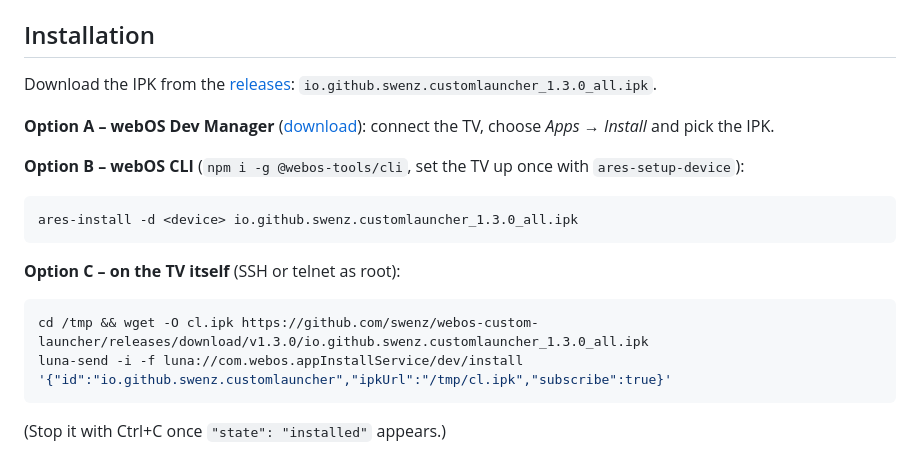
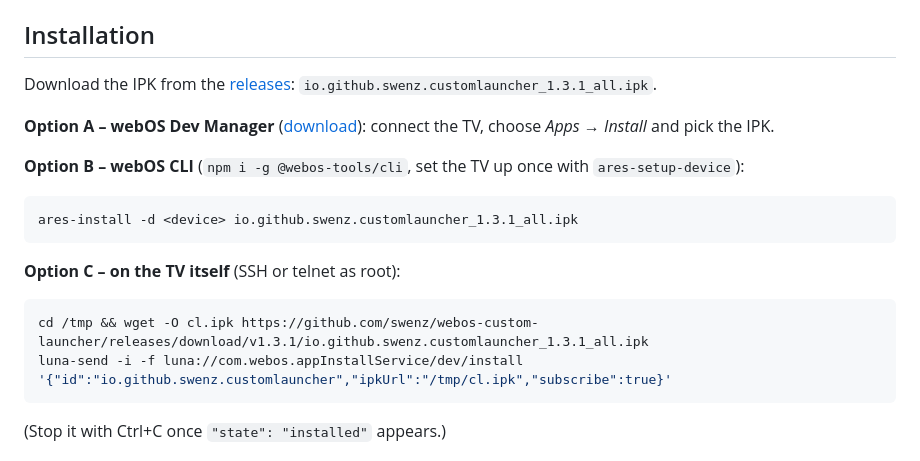
Before and after one commit to swenz/webos-custom-launcher, a Markdown page: README.md, the part around one of its changes. Rendered like a GitHub page.

````diff
--- a/README.md
+++ b/README.md
@@ -27,20 +31,20 @@ A tvOS-style home screen for **rooted LG webOS TVs** with the [Homebrew Channel]
 
 ## Installation
 
-Download the IPK from the [releases](https://github.com/swenz/webos-custom-launcher/releases): `io.github.swenz.customlauncher_1.3.0_all.ipk`.
+Download the IPK from the [releases](https://github.com/swenz/webos-custom-launcher/releases): `io.github.swenz.customlauncher_1.3.1_all.ipk`.
 
 **Option A – webOS Dev Manager** ([download](https://github.com/webosbrew/dev-manager-desktop)): connect the TV, choose *Apps → Install* and pick the IPK.
 
 **Option B – webOS CLI** (`npm i -g @webos-tools/cli`, set the TV up once with `ares-setup-device`):
 
 ```bash
-ares-install -d <device> io.github.swenz.customlauncher_1.3.0_all.ipk
+ares-install -d <device> io.github.swenz.customlauncher_1.3.1_all.ipk
 ```
 
 **Option C – on the TV itself** (SSH or telnet as root):
 
 ```bash
-cd /tmp && wget -O cl.ipk https://github.com/swenz/webos-custom-launcher/releases/download/v1.3.0/io.github.swenz.customlauncher_1.3.0_all.ipk
+cd /tmp && wget -O cl.ipk https://github.com/swenz/webos-custom-launcher/releases/download/v1.3.1/io.github.swenz.customlauncher_1.3.1_all.ipk
 luna-send -i -f luna://com.webos.appInstallService/dev/install '{"id":"io.github.swenz.customlauncher","ipkUrl":"/tmp/cl.ipk","subscribe":true}'
 ```
 
````
Also changed, not shown: other parts of README.md (+12 -21 lines), docs/screenshot-control-center.jpg, docs/screenshot-grid.jpg, docs/screenshot-reorder.jpg (added), docs/screenshot-settings.jpg (added), docs/screenshot.jpg, 7 other files.
